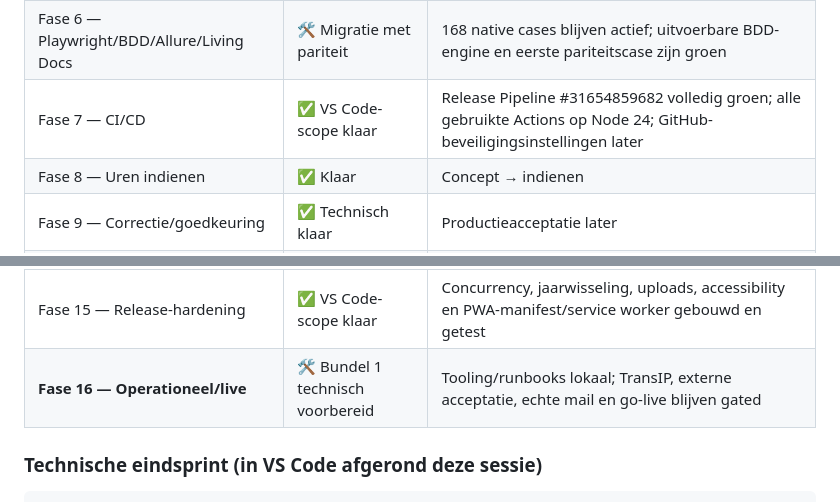
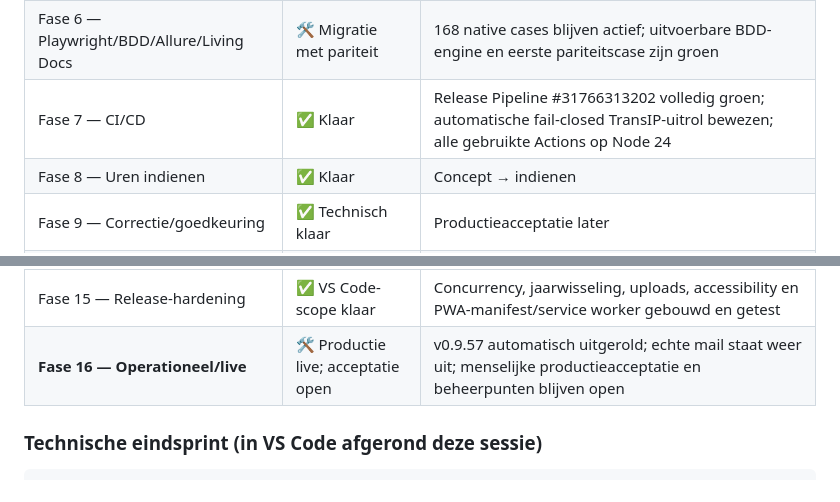
Before and after one commit to Remy-LeBeau-source/Path_Urenregistratie_Veilige_Demo_Path_App, a Markdown page: path-urenregistratie/MASTERCHECKLIST.md, 2 parts joined by grey strips. Drawn GitHub-style.

```diff
--- a/path-urenregistratie/MASTERCHECKLIST.md
+++ b/path-urenregistratie/MASTERCHECKLIST.md
@@ -23,7 +23,7 @@ staan onder de genummerde fases verderop in dit document.
 | Fase 4 — Auth & rollen | ✅ VS Code-scope klaar | Admin/medewerker/sessies, persistente loginblokkade en eenmalige wachtwoordlinks |
 | Fase 5 — Security | ✅ VS Code-scope klaar | Timeout, sliding session, login-audit, dependency-scan; productieheaders (CORS/CSP/HSTS) later op echt domein |
 | Fase 6 — Playwright/BDD/Allure/Living Docs | 🛠️ Migratie met pariteit | 168 native cases blijven actief; uitvoerbare BDD-engine en eerste pariteitscase zijn groen |
-| Fase 7 — CI/CD | ✅ VS Code-scope klaar | Release Pipeline #31654859682 volledig groen; alle gebruikte Actions op Node 24; GitHub-beveiligingsinstellingen later |
+| Fase 7 — CI/CD | ✅ Klaar | Release Pipeline #31766313202 volledig groen; automatische fail-closed TransIP-uitrol bewezen; alle gebruikte Actions op Node 24 |
 | Fase 8 — Uren indienen | ✅ Klaar | Concept → indienen |
 | Fase 9 — Correctie/goedkeuring | ✅ Technisch klaar | Productieacceptatie later |
 | Fase 10 — Klanturenstaat | ✅ VS Code-scope klaar | JPG/PNG → PDF server-side gebouwd en getest (CTS-API-H-005) |
@@ -32,7 +32,7 @@ staan onder de genummerde fases verderop in dit document.
 | Fase 13 — Bedrijfsgegevens | ✅ VS Code-scope klaar | Definitieve gegevens/accounts → Fase 16 |
 | Fase 14 — TransIP | ✅ VS Code-scope klaar | Deployment/config → Fase 16 |
 | Fase 15 — Release-hardening | ✅ VS Code-scope klaar | Concurrency, jaarwisseling, uploads, accessibility en PWA-manifest/service worker gebouwd en getest |
-| **Fase 16 — Operationeel/live** | 🛠️ Bundel 1 technisch voorbereid | Tooling/runbooks lokaal; TransIP, externe acceptatie, echte mail en go-live blijven gated |
+| **Fase 16 — Operationeel/live** | 🛠️ Productie live; acceptatie open | v0.9.57 automatisch uitgerold; echte mail staat weer uit; menselijke productieacceptatie en beheerpunten blijven open |
 
 ### Technische eindsprint (in VS Code afgerond deze sessie)
 
```
Also changed, not shown: other parts of path-urenregistratie/MASTERCHECKLIST.md (+28 -25 lines).
